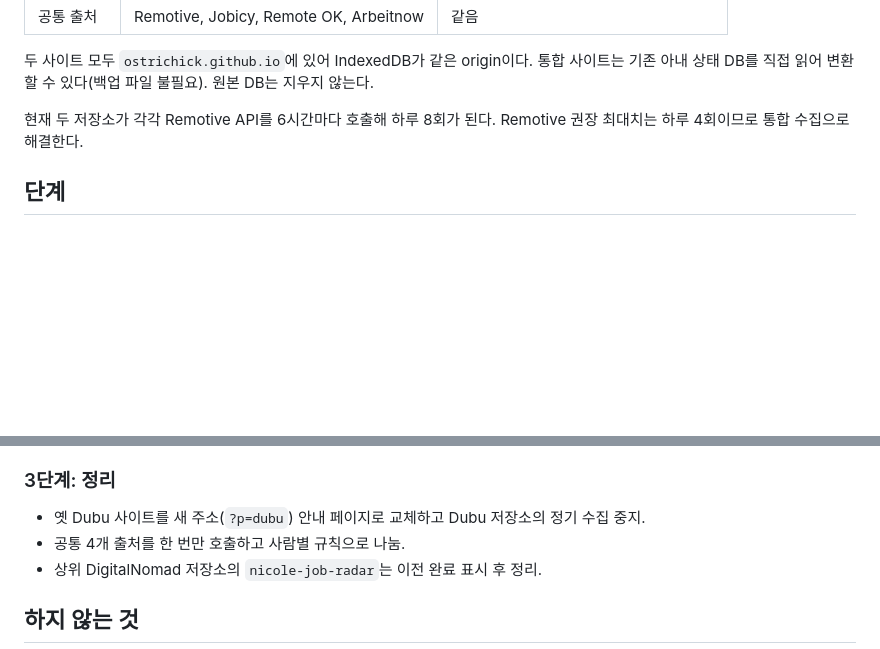
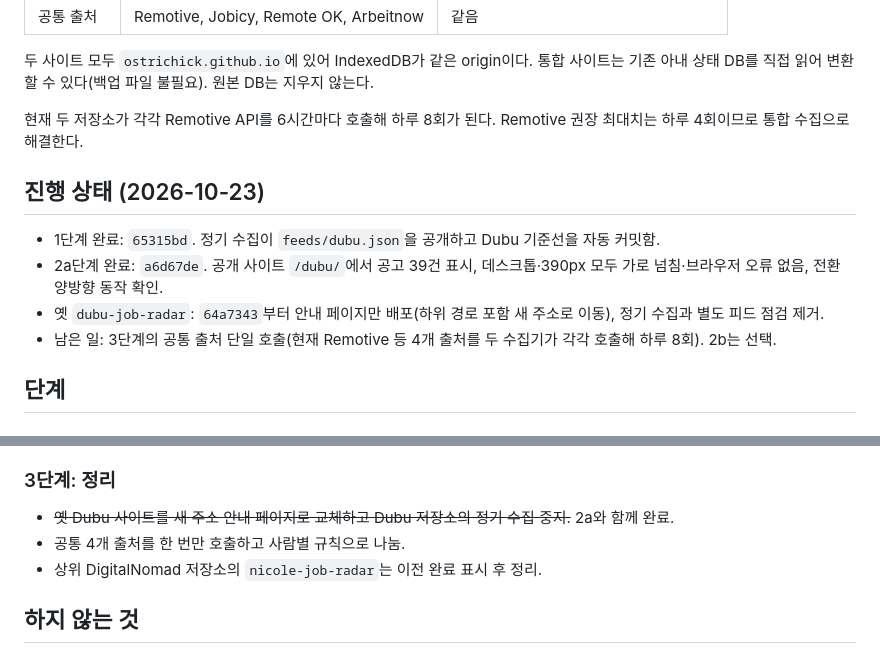
Before and after one commit to ostrichick/job-search-radar, a Markdown page: INTEGRATION_PLAN.md, 2 parts joined by grey strips. Drawn GitHub-style; blank space fills up the shorter version.

Commit message:
Record integration progress: phase 1 and 2a live, old Dubu site redirects
Co-Authored-By: Claude Opus 5.5 <noreply@anthropic.com>

Claude-Session: https://claude.ai/code/session_01RzKdC3ZMz6MnFkUotXqRXg

```diff
--- a/INTEGRATION_PLAN.md
+++ b/INTEGRATION_PLAN.md
@@ -20,6 +20,13 @@
 두 사이트 모두 `ostrichick.github.io`에 있어 IndexedDB가 같은 origin이다. 통합 사이트는 기존 아내 상태 DB를 직접 읽어 변환할 수 있다(백업 파일 불필요). 원본 DB는 지우지 않는다.
 
 현재 두 저장소가 각각 Remotive API를 6시간마다 호출해 하루 8회가 된다. Remotive 권장 최대치는 하루 4회이므로 통합 수집으로 해결한다.
+
+## 진행 상태 (2026-10-23)
+
+- 1단계 완료: `65315bd`. 정기 수집이 `feeds/dubu.json`을 공개하고 Dubu 기준선을 자동 커밋함.
+- 2a단계 완료: `a6d67de`. 공개 사이트 `/dubu/`에서 공고 39건 표시, 데스크톱·390px 모두 가로 넘침·브라우저 오류 없음, 전환 양방향 동작 확인.
+- 옛 `dubu-job-radar`: `64a7343`부터 안내 페이지만 배포(하위 경로 포함 새 주소로 이동), 정기 수집과 별도 피드 점검 제거.
+- 남은 일: 3단계의 공통 출처 단일 호출(현재 Remotive 등 4개 출처를 두 수집기가 각각 호출해 하루 8회). 2b는 선택.
 
 ## 단계
 
@@ -51,7 +58,7 @@
 
 ### 3단계: 정리
 
-- 옛 Dubu 사이트를 새 주소(`?p=dubu`) 안내 페이지로 교체하고 Dubu 저장소의 정기 수집 중지.
+- ~~옛 Dubu 사이트를 새 주소 안내 페이지로 교체하고 Dubu 저장소의 정기 수집 중지.~~ 2a와 함께 완료.
 - 공통 4개 출처를 한 번만 호출하고 사람별 규칙으로 나눔.
 - 상위 DigitalNomad 저장소의 `nicole-job-radar`는 이전 완료 표시 후 정리.
 
```
